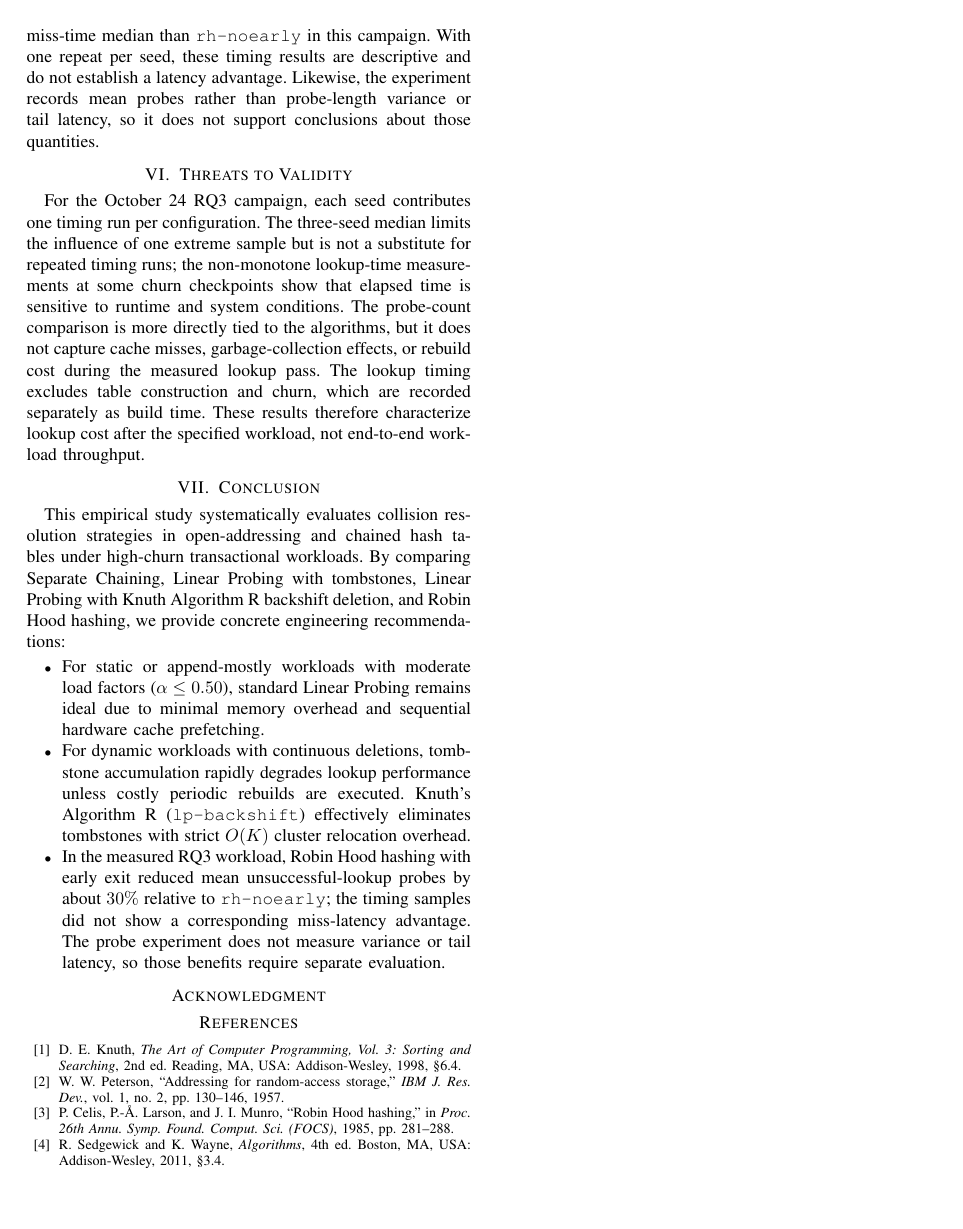
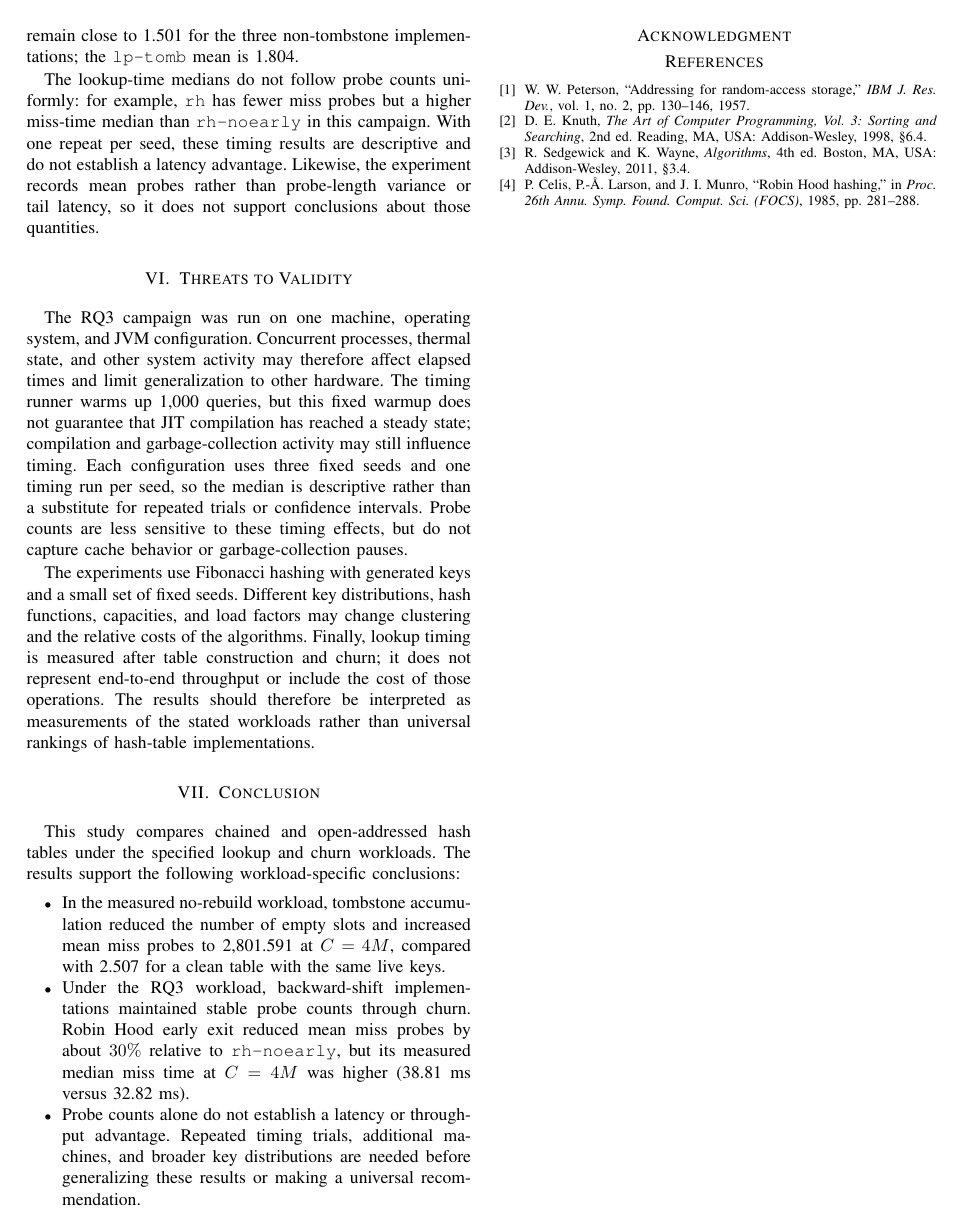
Before and after one commit to Duy-QE200054/Nhom1_CSD, a LaTeX paper (paper/paper.tex): page 4 of 6. Compiled offline with pdfLaTeX.

Commit message:
Update paper.tex

```diff
--- a/paper/paper.tex
+++ b/paper/paper.tex
@@ -297,33 +311,51 @@ latency, so it does not support conclusions about those quantities.
 \end{figure*}
 
 \section{Threats to Validity}
-For the October 24 RQ3 campaign, each seed contributes one timing run per
-configuration. The three-seed median limits the influence of one extreme
-sample but is not a substitute for repeated timing runs; the non-monotone
-lookup-time measurements at some churn checkpoints show that elapsed time is
-sensitive to runtime and system conditions. The probe-count comparison is
-more directly tied to the algorithms, but it does not capture cache misses,
-garbage-collection effects, or rebuild cost during the measured lookup pass.
-The lookup timing excludes table construction and churn, which are recorded
-separately as build time. These results therefore characterize lookup cost
-after the specified workload, not end-to-end workload throughput.
+The RQ3 campaign was run on one machine, operating system, and JVM
+configuration. Concurrent processes, thermal state, and other system activity
+may therefore affect elapsed times and limit generalization to other
+hardware. The timing runner warms up 1,000 queries, but this fixed warmup does
+not guarantee that JIT compilation has reached a steady state; compilation
+and garbage-collection activity may still influence timing. Each configuration
+uses three fixed seeds and one timing run per seed, so the median is
+descriptive rather than a substitute for repeated trials or confidence
+intervals. Probe counts are less sensitive to these timing effects, but do
+not capture cache behavior or garbage-collection pauses.
+
+The experiments use Fibonacci hashing with generated keys and a small set of
+fixed seeds. Different key distributions, hash functions, capacities, and
+load factors may change clustering and the relative costs of the algorithms.
+Finally, lookup timing is measured after table construction and churn; it does
+not represent end-to-end throughput or include the cost of those operations.
+The results should therefore be interpreted as measurements of the stated
+workloads rather than universal rankings of hash-table implementations.
 
 \section{Conclusion}
-This empirical study systematically evaluates collision resolution strategies in open-addressing and chained hash tables under high-churn transactional workloads. By comparing Separate Chaining, Linear Probing with tombstones, Linear Probing with Knuth Algorithm R backshift deletion, and Robin Hood hashing, we provide concrete engineering recommendations:
+This study compares chained and open-addressed hash tables under the
+specified lookup and churn workloads. The results support the following
+workload-specific conclusions:
 \begin{itemize}
-    \item For static or append-mostly workloads with moderate load factors ($\alpha \le 0.50$), standard Linear Probing remains ideal due to minimal memory overhead and sequential hardware cache prefetching.
-    \item For dynamic workloads with continuous deletions, tombstone accumulation rapidly degrades lookup performance unless costly periodic rebuilds are executed. Knuth's Algorithm R (\texttt{lp-backshift}) effectively eliminates tombstones with strict $O(K)$ cluster relocation overhead.
-    \item In the measured RQ3 workload, Robin Hood hashing with early exit reduced mean unsuccessful-lookup probes by about $30\%$ relative to \texttt{rh-noearly}; the timing samples did not show a corresponding miss-latency advantage. The probe experiment does not measure variance or tail latency, so those benefits require separate evaluation.
+    \item In the measured no-rebuild workload, tombstone accumulation reduced
+    the number of empty slots and increased mean miss probes to 2,801.591 at
+    $C=4M$, compared with 2.507 for a clean table with the same live keys.
+    \item Under the RQ3 workload, backward-shift implementations maintained
+    stable probe counts through churn. Robin Hood early exit reduced mean miss
+    probes by about $30\%$ relative to \texttt{rh-noearly}, but its measured
+    median miss time at $C=4M$ was higher (38.81 ms versus 32.82 ms).
+    \item Probe counts alone do not establish a latency or throughput
+    advantage. Repeated timing trials, additional machines, and broader key
+    distributions are needed before generalizing these results or making a
+    universal recommendation.
 \end{itemize}
 
 \section*{Acknowledgment}
 % Khai báo sử dụng AI theo mục 7.7
 
 \begin{thebibliography}{00}
+\bibitem{peterson} W. W. Peterson, ``Addressing for random-access storage,'' \textit{IBM J. Res. Dev.}, vol. 1, no. 2, pp. 130--146, 1957.
 \bibitem{knuth} D. E. Knuth, \textit{The Art of Computer Programming, Vol. 3: Sorting and Searching}, 2nd ed. Reading, MA, USA: Addison-Wesley, 1998, \S6.4.
-\bibitem{peterson} W. W. Peterson, ``Addressing for random-access storage,'' \textit{IBM J. Res. Dev.}, vol. 1, no. 2, pp. 130--146, 1957.
+\bibitem{sedgewick} R. Sedgewick and K. Wayne, \textit{Algorithms}, 4th ed. Boston, MA, USA: Addison-Wesley, 2011, \S3.4.
 \bibitem{celis} P. Celis, P.-\AA. Larson, and J. I. Munro, ``Robin Hood hashing,'' in \textit{Proc. 26th Annu. Symp. Found. Comput. Sci. (FOCS)}, 1985, pp. 281--288.
-\bibitem{sedgewick} R. Sedgewick and K. Wayne, \textit{Algorithms}, 4th ed. Boston, MA, USA: Addison-Wesley, 2011, \S3.4.
 \end{thebibliography}
 
 \end{document}
```
Also changed, not shown: paper/paper.tex (16 more changed lines).
